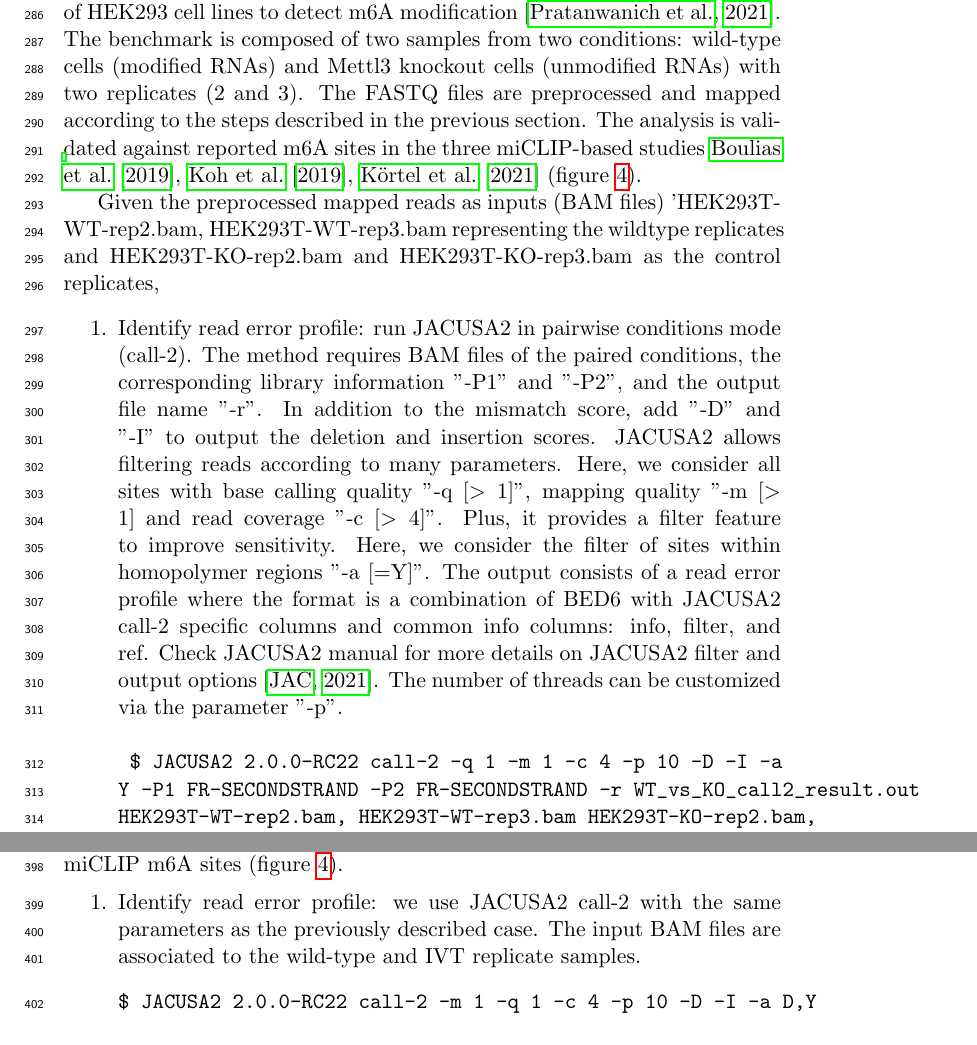
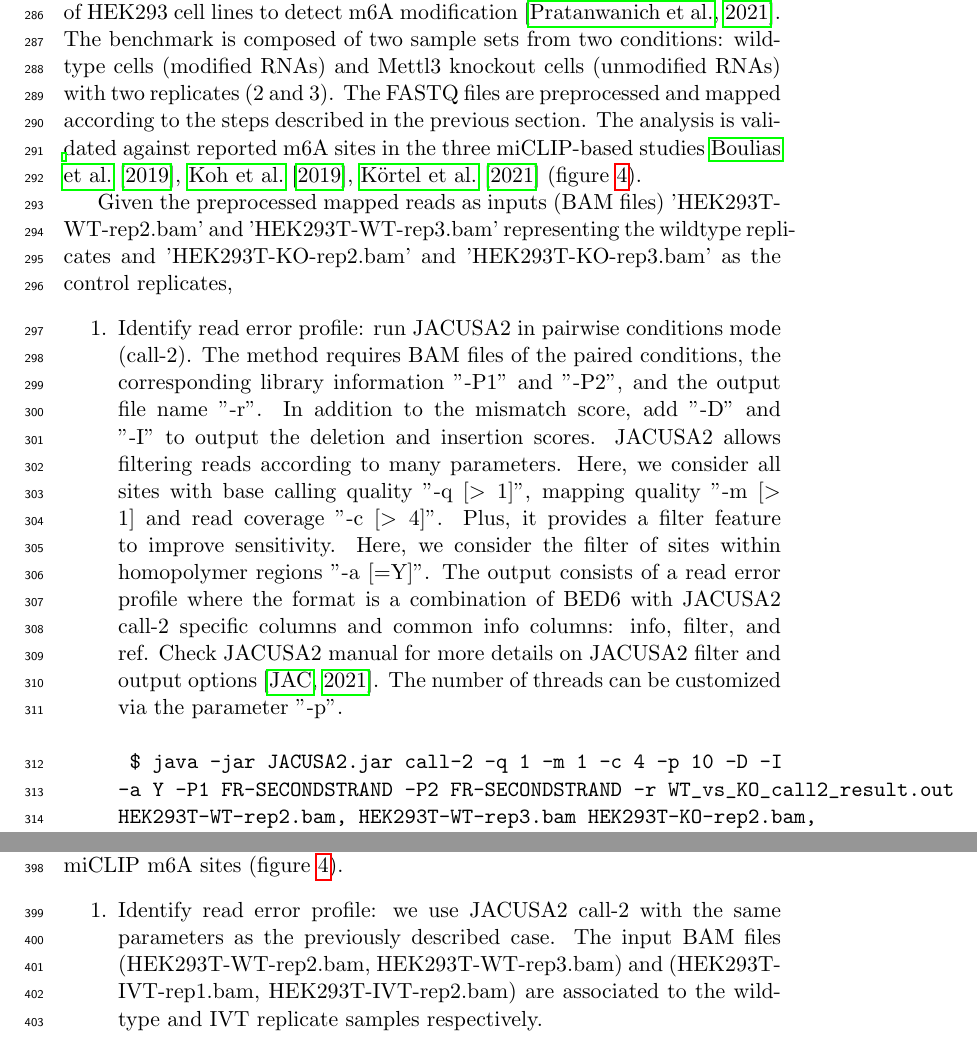
Before and after one commit to dieterich-lab/MiMB_JACUSA2_chapter, a LaTeX paper (manuscript/MiMB_JACUSA2.tex): two parts of pages 9 and 11 of 22, joined at a grey line, cut so that both start at the same text. Compiled offline with pdfLaTeX.

Commit message:
update cmd

```diff
--- a/manuscript/MiMB_JACUSA2.tex
+++ b/manuscript/MiMB_JACUSA2.tex
@@ -217,13 +217,13 @@ The \emph{in vitro} transcriptome sample is prepared based on a protocol publish
 %	\end{spverbatim}
 \end{enumerate}
 \subsection*{Use Case 1: Comparison of wild-type and knock-out samples}
-The conventional way to detect RNA modifications using direct RNA sequencing is to compare a modified sample to an unmodified control sample. To assess the ability of JACUSA2 in this case, we used a published dataset of HEK293 cell lines to detect m6A modification \citep{pratanwanich2021identification}. The benchmark is composed of two samples from two conditions: wild-type cells (modified RNAs) and Mettl3 knockout cells (unmodified RNAs) with two replicates (2 and 3). The FASTQ files are preprocessed and mapped according to the steps described in the previous section. The analysis is validated against reported m6A sites in the three miCLIP-based studies \cite{boulias2019identification,koh2019atlas,kortel2021deep} (figure \ref{fig:miclip_sites}).
+The conventional way to detect RNA modifications using direct RNA sequencing is to compare a modified sample to an unmodified control sample. To assess the ability of JACUSA2 in this case, we used a published dataset of HEK293 cell lines to detect m6A modification \citep{pratanwanich2021identification}. The benchmark is composed of two sample sets from two conditions: wild-type cells (modified RNAs) and Mettl3 knockout cells (unmodified RNAs) with two replicates (2 and 3). The FASTQ files are preprocessed and mapped according to the steps described in the previous section. The analysis is validated against reported m6A sites in the three miCLIP-based studies \cite{boulias2019identification,koh2019atlas,kortel2021deep} (figure \ref{fig:miclip_sites}).
 
-Given the preprocessed mapped reads as inputs (BAM files) 'HEK293T-WT-rep2.bam, HEK293T-WT-rep3.bam representing the wildtype replicates and HEK293T-KO-rep2.bam and  HEK293T-KO-rep3.bam as the control replicates,
+Given the preprocessed mapped reads as inputs (BAM files) 'HEK293T-WT-rep2.bam' and 'HEK293T-WT-rep3.bam' representing the wildtype replicates and 'HEK293T-KO-rep2.bam' and  'HEK293T-KO-rep3.bam' as the control replicates,
 \begin{enumerate}
 	\item Identify read error profile: run JACUSA2 in pairwise conditions mode (call-2). The method requires BAM files of the paired conditions, the corresponding library information "-P1" and "-P2", and the output file name "-r". In addition to the mismatch score, add "-D" and "-I" to output the deletion and insertion scores. JACUSA2 allows filtering reads according to many parameters. Here, we consider all sites with base calling quality "-q [$>1$]", mapping quality "-m [$>1$] and read coverage "-c [$>4$]". Plus, it provides a filter feature to improve sensitivity. Here, we consider the filter of sites within homopolymer regions "-a [=Y]". The output consists of a read error profile where the format is a combination of BED6 with JACUSA2 call-2 specific columns and common info columns: info, filter, and ref. Check JACUSA2 manual for more details on JACUSA2 filter and output options \citep{JACUSA2manual}. The number of threads can be customized via the parameter "-p".
 	\begin{spverbatim}
-	$ JACUSA2 2.0.0-RC22 call-2 -q 1 -m 1 -c 4 -p 10 -D -I -a Y -P1 FR-SECONDSTRAND -P2 FR-SECONDSTRAND -r WT_vs_KO_call2_result.out HEK293T-WT-rep2.bam, HEK293T-WT-rep3.bam	HEK293T-KO-rep2.bam, HEK293T-KO-rep3.bam
+	$ java -jar JACUSA2.jar call-2 -q 1 -m 1 -c 4 -p 10 -D -I -a Y -P1 FR-SECONDSTRAND -P2 FR-SECONDSTRAND -r WT_vs_KO_call2_result.out HEK293T-WT-rep2.bam, HEK293T-WT-rep3.bam	HEK293T-KO-rep2.bam, HEK293T-KO-rep3.bam
 	\end{spverbatim}
 	\item Preprocess JACUSA2 output: from JACUSA2 call-2 output, select all sites within 5-mer of a central nucleotide 'A' flanked by 2 random nucleotides (NNANN) and filter out sites of the homo-polymer regions (JACUSA filter: Y). 'README\_processing.sh' bash script performs the preprocessing step by providing the output of JAUSA2 call-2, the reference genome, and the output folder. The output of the preprocessing is a text file 'call2\_SitesExt2\_indel\_slim2.txt' containing tabular features of the selected sites. Eventually, sites are characterized by the main scores: mismatch, deletion, and insertion and additional information: reference base, strand and position number within the specific 5-mer context.
 	\begin{spverbatim}
@@ -253,9 +253,9 @@ $ Rscript HEK293_data_prep_step3.R path_to_output miCLIP_union.bed
 An alternative way to detect RNA modification is to compare a modified sample to an \emph{in-vitro} (IVT) synthesized control sample. Therefore, we benchmark JACUSA2 on a sample set of wild-type HEK293 cell lines (modified sample) with two replicates (2 and 3) from \cite{pratanwanich2021identification} and a modification-free RNA synthesized sample (control sample).
 The analysis steps are similar to case 1. We evaluate the analysis against miCLIP m6A sites (figure \ref{fig:miclip_sites}).
 \begin{enumerate}
-\item Identify read error profile: we use JACUSA2 call-2 with the same parameters as the previously described case. The input BAM files are associated to the wild-type and IVT replicate samples.
+\item Identify read error profile: we use JACUSA2 call-2 with the same parameters as the previously described case. The input BAM files (HEK293T-WT-rep2.bam, HEK293T-WT-rep3.bam) and (HEK293T-IVT-rep1.bam, HEK293T-IVT-rep2.bam) are associated to the wild-type and IVT replicate samples respectively.
 \begin{spverbatim}
-$ JACUSA2 2.0.0-RC22 call-2 -m 1 -q 1 -c 4 -p 10 -D -I -a D,Y -P1 FR-SECONDSTRAND
+$ java -jar JACUSA2.jar call-2 -m 1 -q 1 -c 4 -p 10 -D -I -a D,Y -P1 FR-SECONDSTRAND
 -P2 FR-SECONDSTRAND -r WT_vs_IVT_call2_result.out HEK293T-WT-rep2.bam, HEK293T-WT-rep3.bam	HEK293T-IVT-rep1.bam, HEK293T-IVT-rep2.bam
 \end{spverbatim}
 \item Preprocess JACUSA2 output: we select all sites within the specific 5-mer (NNANN) and we consider the Y filter that excludes sites within the homo-polymer regions.
```
Also changed, not shown: manuscript/MiMB_JACUSA2.pdf, manuscript/MiMB_JACUSA2.tex (8 more changed lines).
